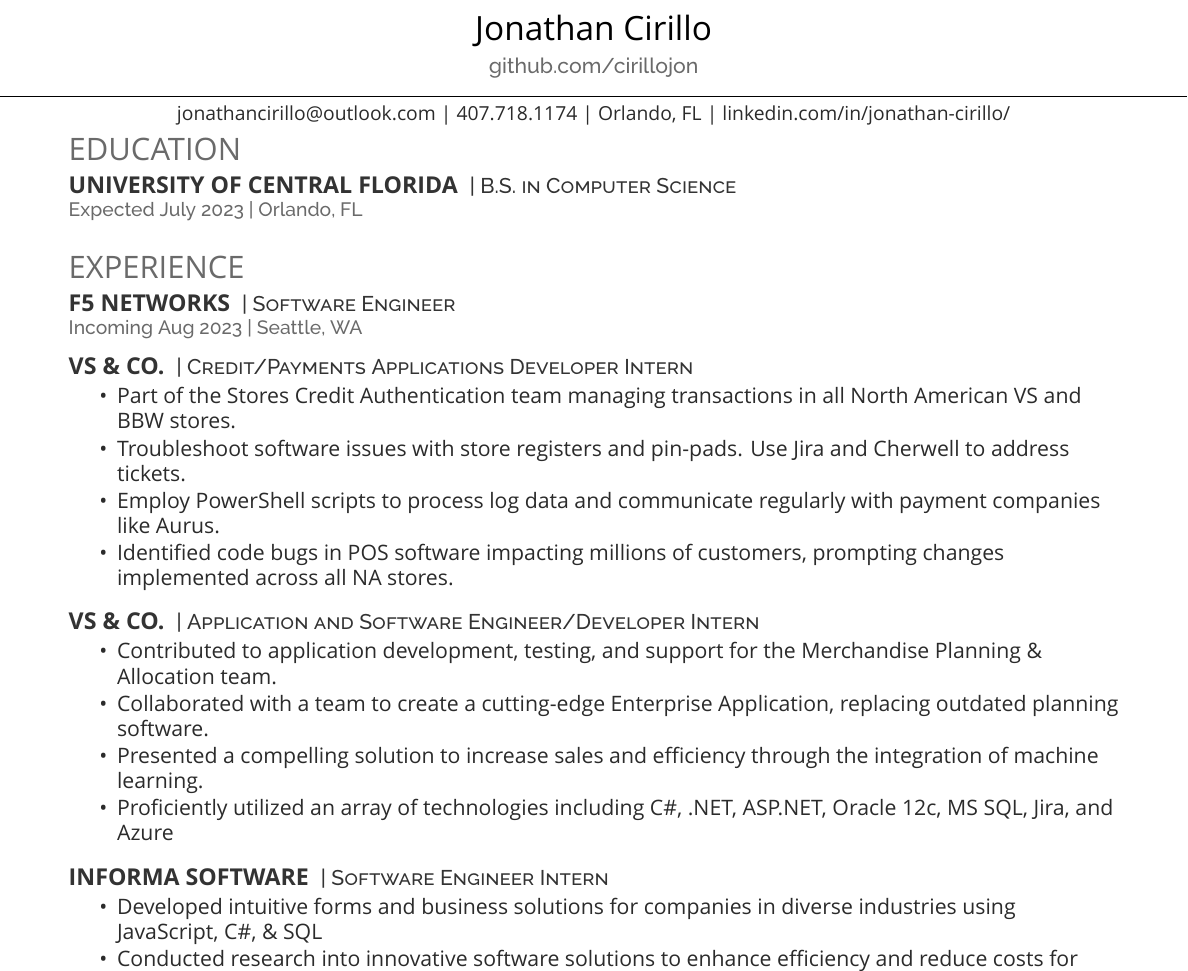
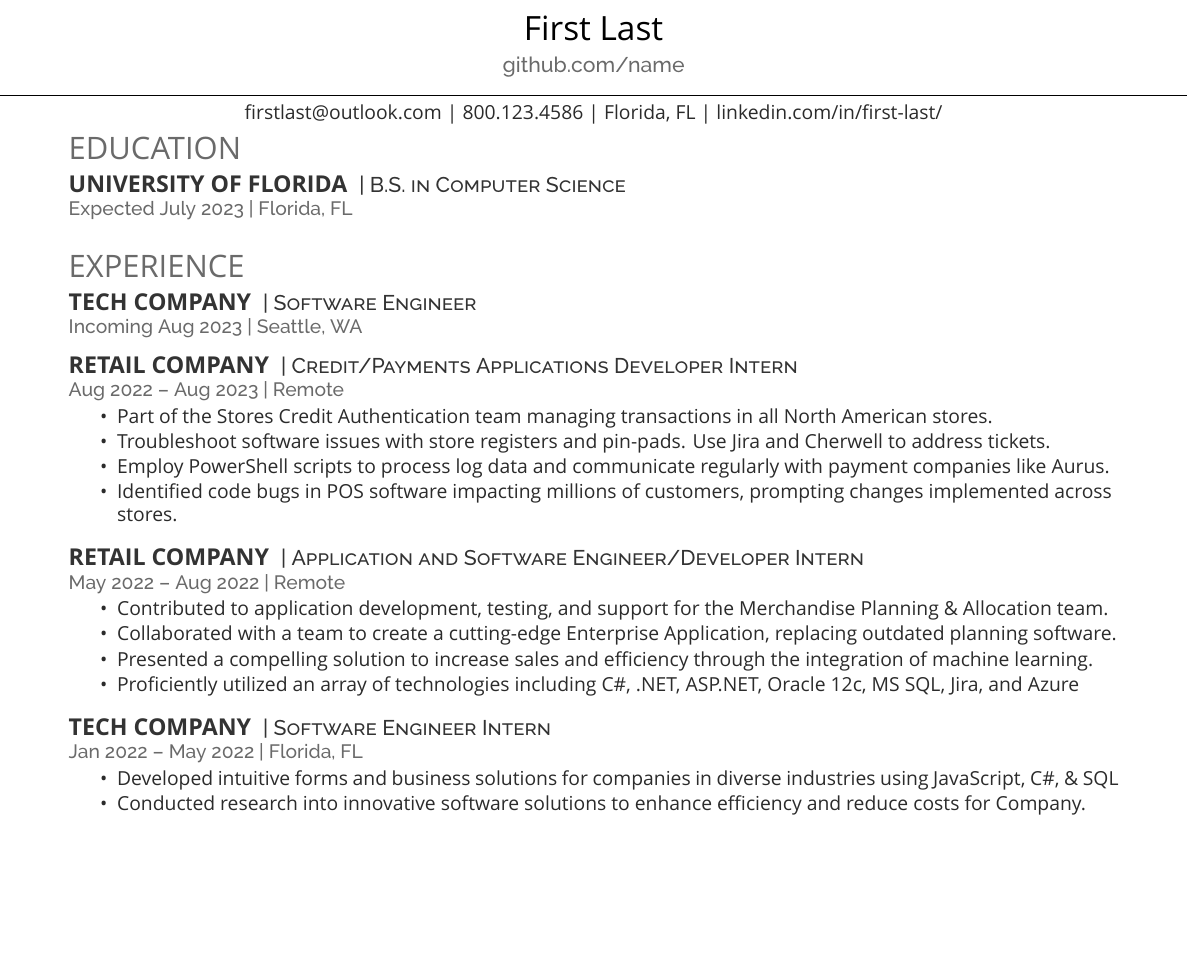
Before and after one commit to cirillojon/LaTeX-Resume, a LaTeX CV (Resume.tex): part of page 1 of 2, cut at the place of the change, the shorter picture padded with empty space. Compiled offline with XeLaTeX; a missing font is replaced by an installed copy or a similar font.

Commit message:
Add files via upload

```diff
--- a/Resume.tex
+++ b/Resume.tex
@@ -31,37 +31,37 @@
 
 
 %%\namesection {Jonathan}{Cirillo}
-\namesection \LARGE {{Jonathan} {Cirillo}}{github.com/cirillojon}{jonathancirillo@outlook.com | 407.718.1174 | Orlando, FL | linkedin.com/in/jonathan-cirillo/}
+\namesection \LARGE {{First} {Last}}{github.com/name}{firstlast@outlook.com | 800.123.4586 | Florida, FL | linkedin.com/in/first-last/}
 
 \hspace{\parindent}
 
 \section{Education}
-\runsubsection{University of Central Florida}
+\runsubsection{University of Florida}
 \descript{| B.S. in Computer Science}
-\location{Expected July 2023 | Orlando, FL }
+\location{Expected July 2023 | Florida, FL }
 \sectionsep
 
 \section{Experience}
 
-\runsubsection{F5 Networks}
+\runsubsection{Tech Company}
 \descript{| Software Engineer }
 \location{Incoming Aug 2023 | Seattle, WA}
 \vspace{\topsep}
 
-\runsubsection{VS \& Co.}
+\runsubsection{Retail Company}
 \descript{| Credit/Payments Applications Developer Intern }
-\date{Aug 2022 – Aug 2023 | Remote}
+\location{Aug 2022 – Aug 2023 | Remote}
 \begin{tightemize}
-\item Part of the Stores Credit Authentication team managing transactions in all North American VS and BBW stores.
+\item Part of the Stores Credit Authentication team managing transactions in all North American stores.
 \item Troubleshoot software issues with store registers and pin-pads. Use Jira and Cherwell to address tickets.
 \item Employ PowerShell scripts to process log data and communicate regularly with payment companies like Aurus.
-\item Identified code bugs in POS software impacting millions of customers, prompting changes implemented across all NA stores.
+\item Identified code bugs in POS software impacting millions of customers, prompting changes implemented across stores.
 \end{tightemize}
 \sectionsep
 
-\runsubsection{VS \& Co.}
+\runsubsection{Retail Company}
 \descript{| Application and Software Engineer/Developer Intern  }
-\date{May 2022 – Aug 2022 | Remote}
+\location{May 2022 – Aug 2022 | Remote}
 \begin{tightemize}
 \item Contributed to application development, testing, and support for the Merchandise Planning \& Allocation team.
 \item Collaborated with a team to create a cutting-edge Enterprise Application, replacing outdated planning software.
@@ -70,12 +70,12 @@
 \end{tightemize}
 \sectionsep
 
-\runsubsection{Informa Software}
+\runsubsection{Tech Company}
 \descript{| Software Engineer Intern}
-\date{Jan 2022 – May 2022 | Maitland, FL}
+\location{Jan 2022 – May 2022 | Florida, FL}
 \begin{tightemize}
 \item Developed intuitive forms and business solutions for companies in diverse industries using JavaScript, C\#, \& SQL
-\item Conducted research into innovative software solutions to enhance efficiency and reduce costs for Informa.
+\item Conducted research into innovative software solutions to enhance efficiency and reduce costs for Company.
 \item Produced comprehensive technical documentation, and facilitated multiple meetings to demonstrate our findings.
 \end{tightemize}
 
```
